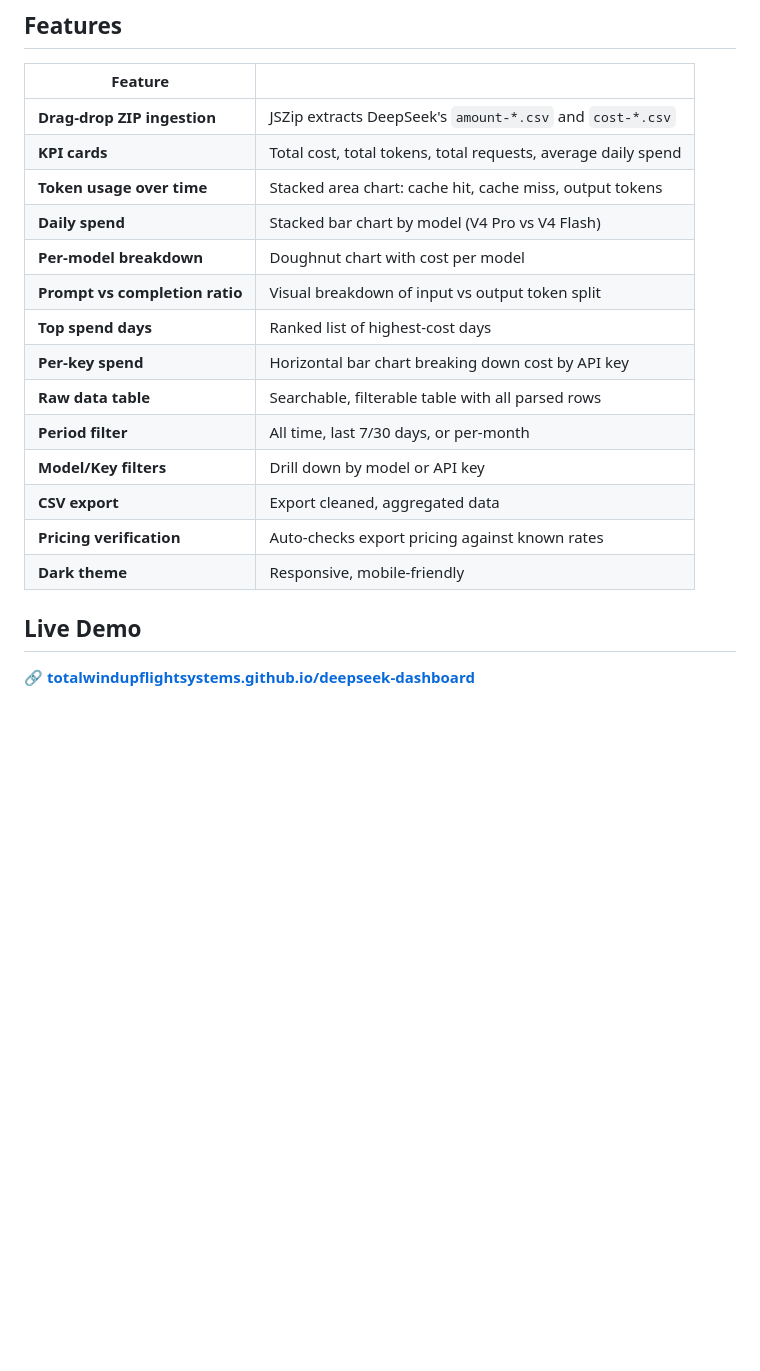
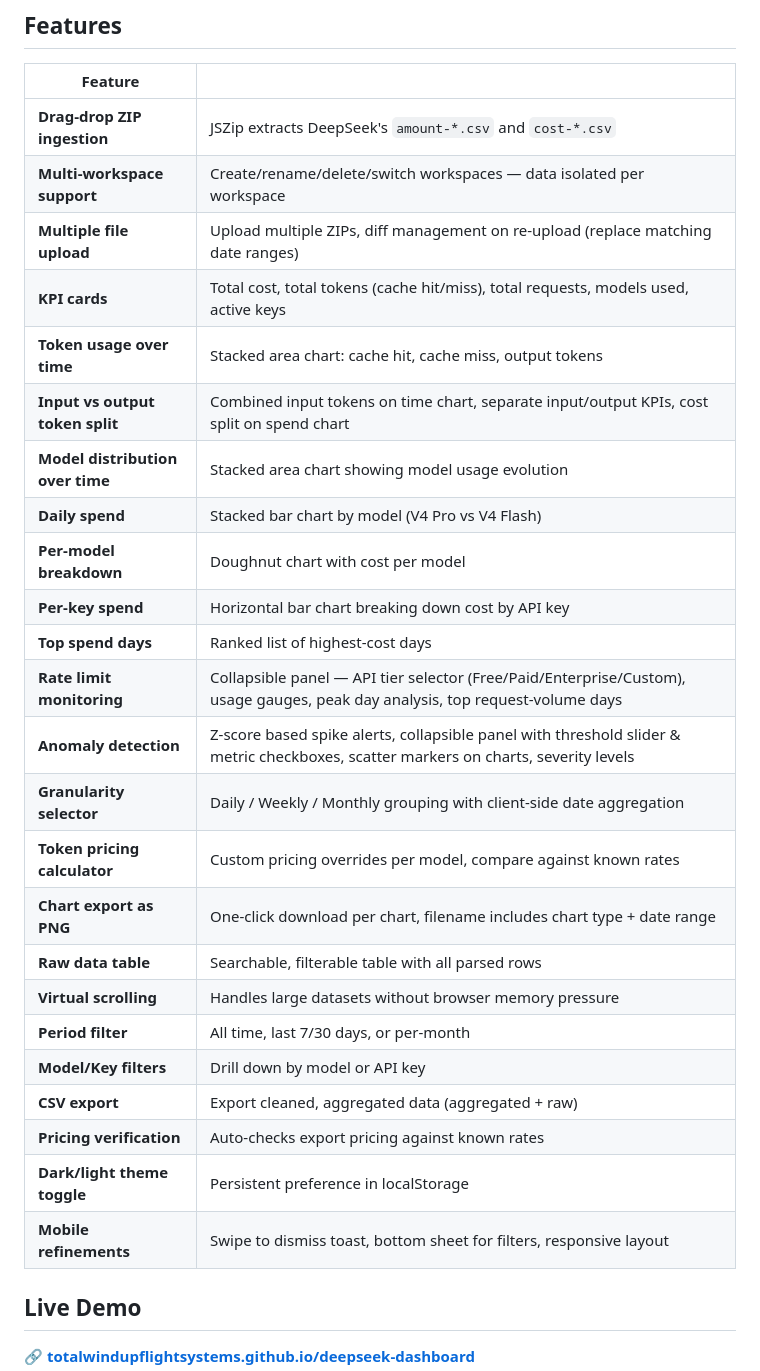
Before and after one commit to totalwindupflightsystems/deepseek-dashboard, a Markdown page: README.md, the part around the change. GitHub-like rendering; blank space fills up the shorter version.

Commit message:
docs: update README feature table with all 10+ implemented features — rate limit, anomaly detection, model distribution, pricing calculator, PNG export, virtual scrolling, multi-workspace, granularity, theme toggle, mobile refinements
Co-authored-by: Alexis Okuwa <wojonstech@gmail.com>

```diff
--- a/README.md
+++ b/README.md
@@ -24,19 +24,29 @@ This dashboard fixes that. Drag in your DeepSeek usage ZIP. Get charts, trends,
 | Feature | |
 |---|---|
 | **Drag-drop ZIP ingestion** | JSZip extracts DeepSeek's `amount-*.csv` and `cost-*.csv` |
-| **KPI cards** | Total cost, total tokens, total requests, average daily spend |
+| **Multi-workspace support** | Create/rename/delete/switch workspaces — data isolated per workspace |
+| **Multiple file upload** | Upload multiple ZIPs, diff management on re-upload (replace matching date ranges) |
+| **KPI cards** | Total cost, total tokens (cache hit/miss), total requests, models used, active keys |
 | **Token usage over time** | Stacked area chart: cache hit, cache miss, output tokens |
+| **Input vs output token split** | Combined input tokens on time chart, separate input/output KPIs, cost split on spend chart |
+| **Model distribution over time** | Stacked area chart showing model usage evolution |
 | **Daily spend** | Stacked bar chart by model (V4 Pro vs V4 Flash) |
 | **Per-model breakdown** | Doughnut chart with cost per model |
-| **Prompt vs completion ratio** | Visual breakdown of input vs output token split |
+| **Per-key spend** | Horizontal bar chart breaking down cost by API key |
 | **Top spend days** | Ranked list of highest-cost days |
-| **Per-key spend** | Horizontal bar chart breaking down cost by API key |
+| **Rate limit monitoring** | Collapsible panel — API tier selector (Free/Paid/Enterprise/Custom), usage gauges, peak day analysis, top request-volume days |
+| **Anomaly detection** | Z-score based spike alerts, collapsible panel with threshold slider & metric checkboxes, scatter markers on charts, severity levels |
+| **Granularity selector** | Daily / Weekly / Monthly grouping with client-side date aggregation |
+| **Token pricing calculator** | Custom pricing overrides per model, compare against known rates |
+| **Chart export as PNG** | One-click download per chart, filename includes chart type + date range |
 | **Raw data table** | Searchable, filterable table with all parsed rows |
+| **Virtual scrolling** | Handles large datasets without browser memory pressure |
 | **Period filter** | All time, last 7/30 days, or per-month |
 | **Model/Key filters** | Drill down by model or API key |
-| **CSV export** | Export cleaned, aggregated data |
+| **CSV export** | Export cleaned, aggregated data (aggregated + raw) |
 | **Pricing verification** | Auto-checks export pricing against known rates |
-| **Dark theme** | Responsive, mobile-friendly |
+| **Dark/light theme toggle** | Persistent preference in localStorage |
+| **Mobile refinements** | Swipe to dismiss toast, bottom sheet for filters, responsive layout |
 
 ## Live Demo
 
```
Also changed, not shown: .coding-hermes/tasks.md (+2 -0 lines).
